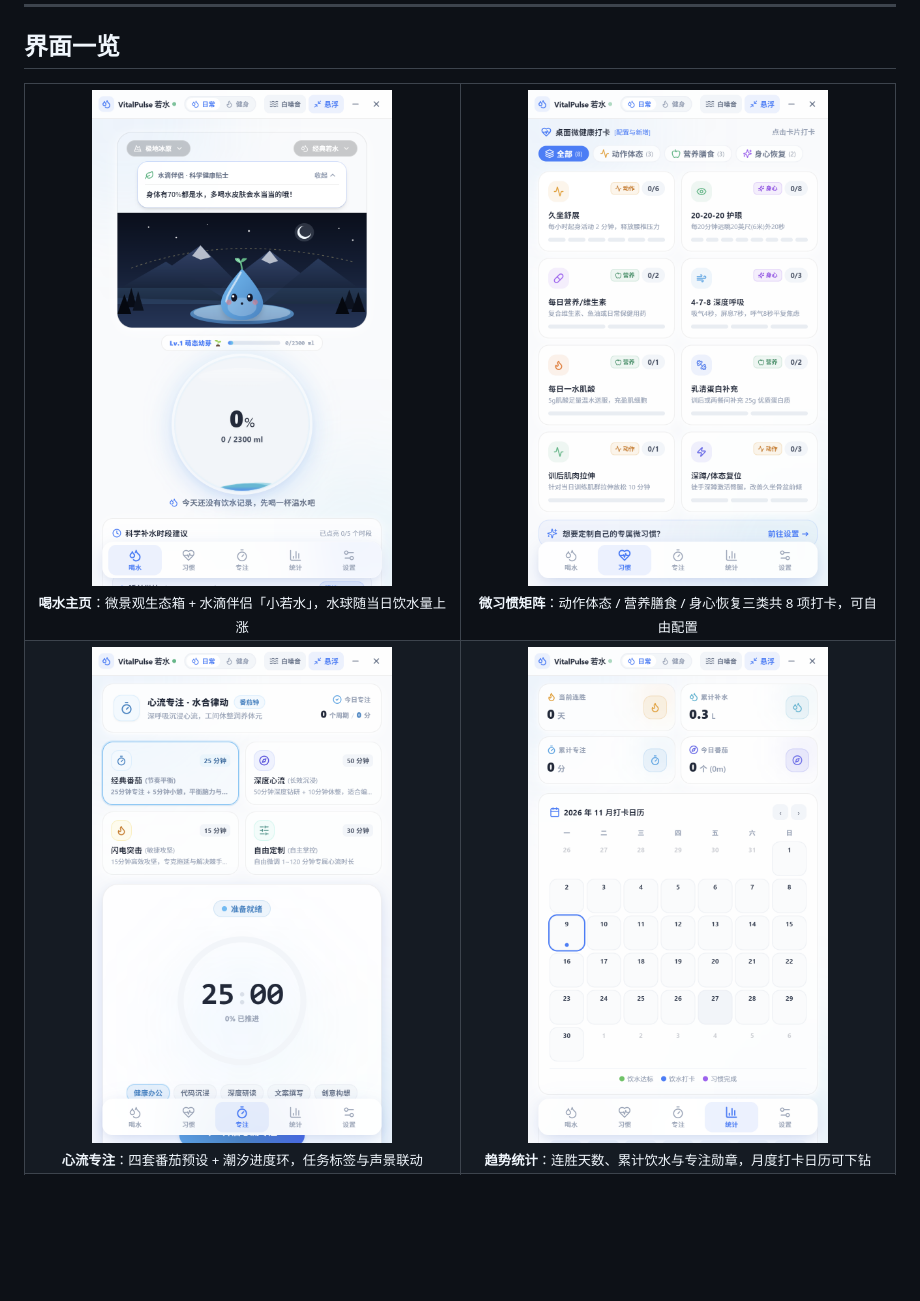
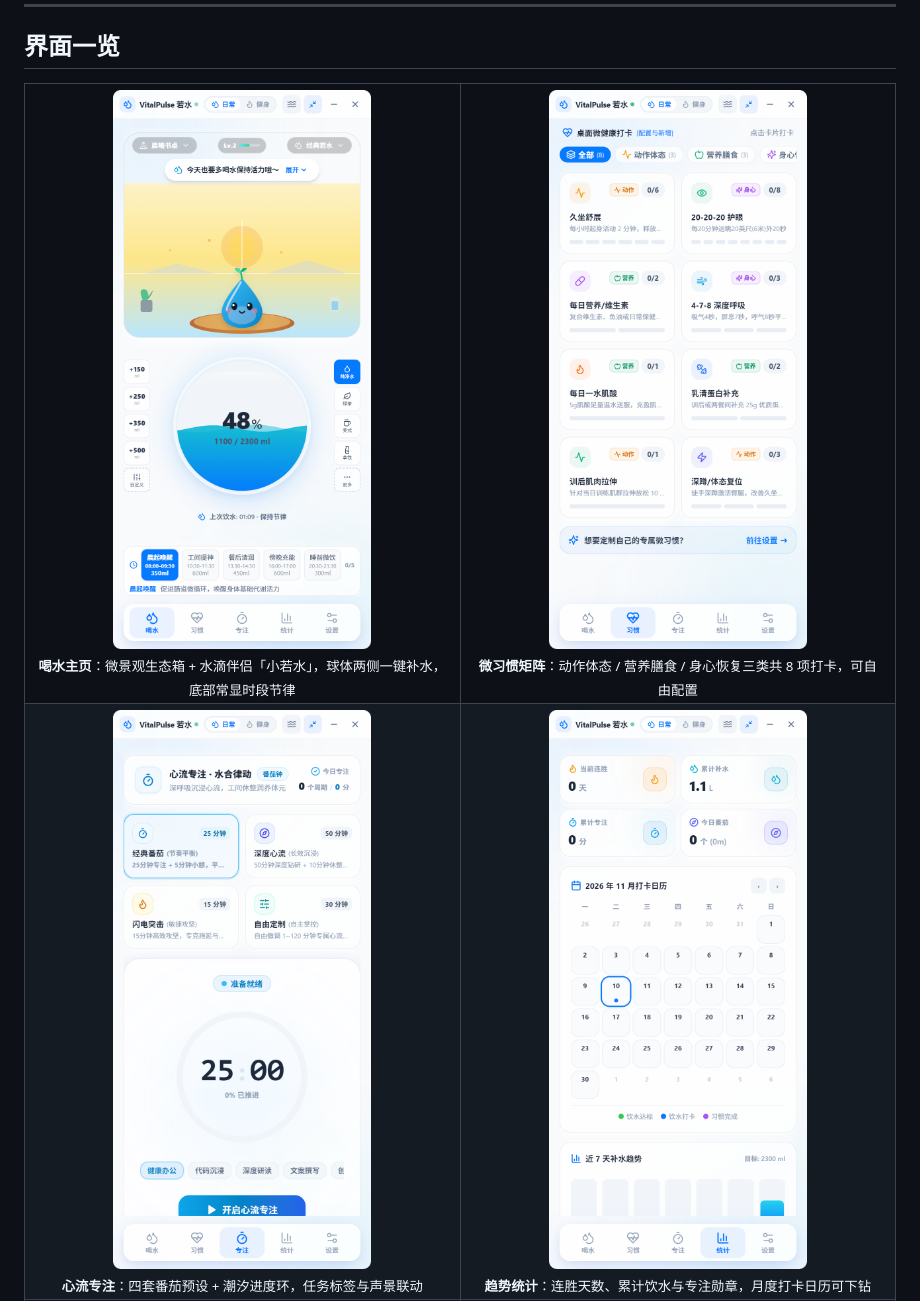
Before and after one commit to HarimaSal/waterManager, a Markdown page: 产品介绍.md, the part around the change. Drawn GitHub-style; pictures changed too: docs/screenshots/P1.png, docs/screenshots/P2.png, docs/screenshots/P3.png; blank space fills up the shorter version.

```diff
--- a/产品介绍.md
+++ b/产品介绍.md
@@ -19,7 +19,7 @@
 
 <table>
   <tr>
-    <td align="center" width="50%"><img src="docs/screenshots/P1.png" width="300" alt="喝水主页" /><br /><sub><b>喝水主页</b>：微景观生态箱 + 水滴伴侣「小若水」，水球随当日饮水量上涨</sub></td>
+    <td align="center" width="50%"><img src="docs/screenshots/P1.png" width="300" alt="喝水主页" /><br /><sub><b>喝水主页</b>：微景观生态箱 + 水滴伴侣「小若水」，球体两侧一键补水，底部常显时段节律</sub></td>
     <td align="center" width="50%"><img src="docs/screenshots/P2.png" width="300" alt="微习惯矩阵" /><br /><sub><b>微习惯矩阵</b>：动作体态 / 营养膳食 / 身心恢复三类共 8 项打卡，可自由配置</sub></td>
   </tr>
   <tr>
```
Also changed, not shown: README.md (+11 -4 lines), docs/screenshots/P5.png, docs/screenshots/P6.png.
